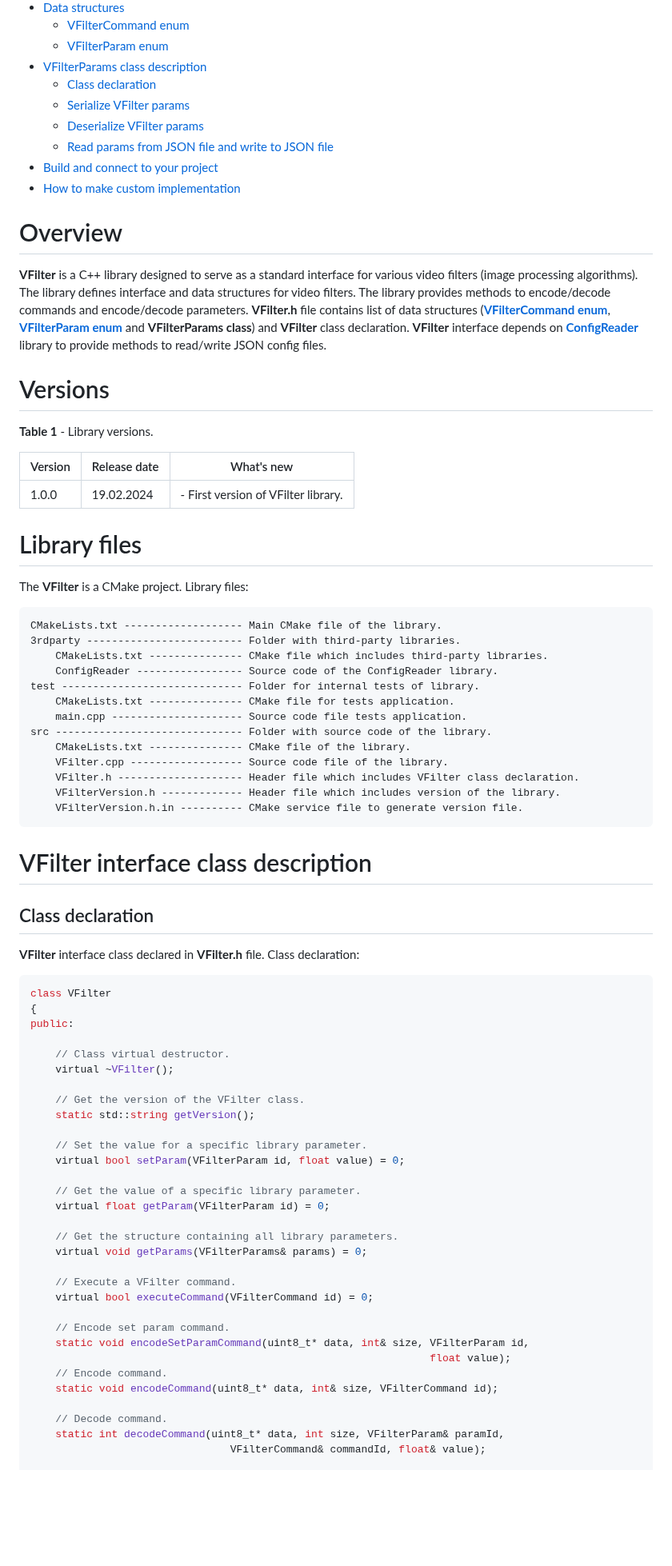
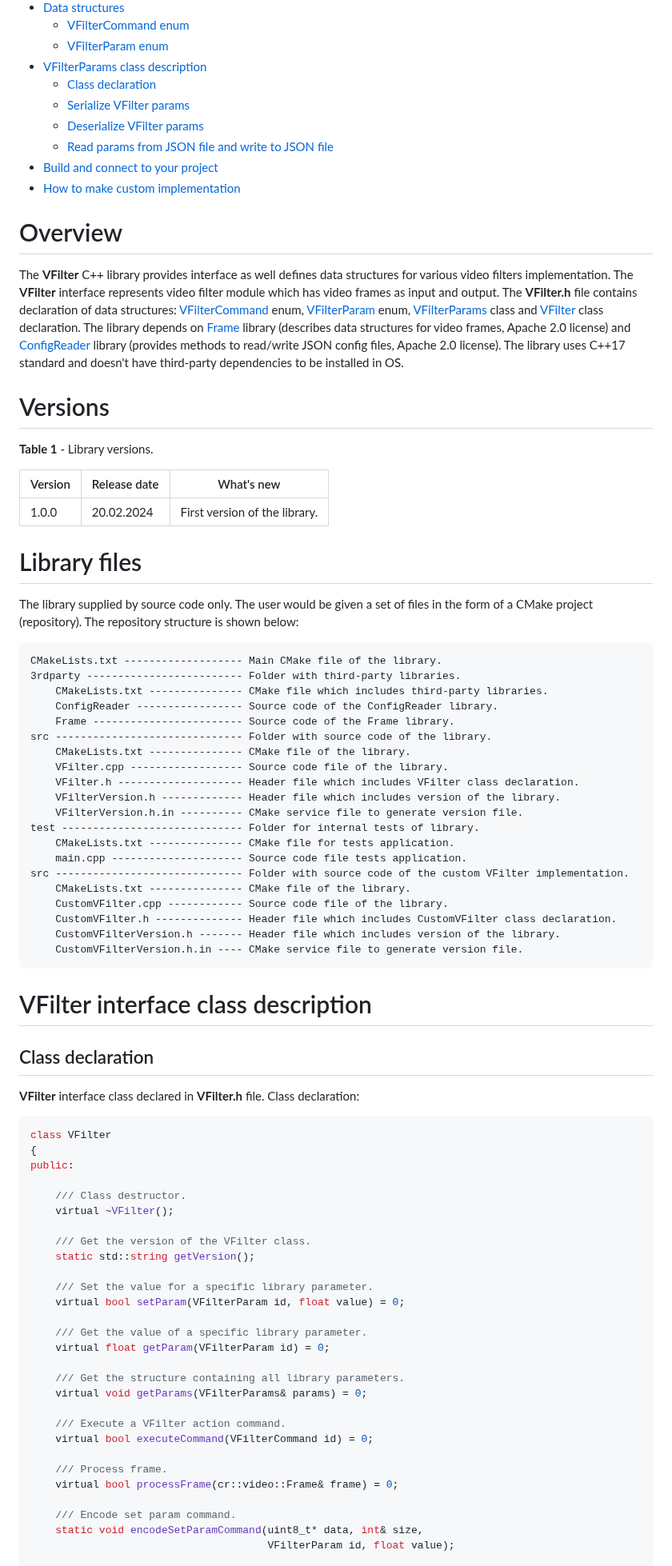
Before and after one commit to ConstantRobotics-Ltd/VFilter, a Markdown page: README.md, the part around one of its changes. Shown at 80% size. Rendered like a GitHub page; blank space fills up the shorter version.

Commit message:
Documentation updated, methods description fixed, data structures updated

````diff
--- a/README.md
+++ b/README.md
@@ -39,36 +39,45 @@
 
 # Overview
 
-**VFilter** is a C++ library designed to serve as a standard interface for various video filters (image processing algorithms). The library defines interface and data structures for video filters. The library provides methods to encode/decode commands and encode/decode parameters. **VFilter.h** file contains list of data structures (**[VFilterCommand enum](#VFilterCommand-enum)**, **[VFilterParam enum](#VFilterParam-enum)** and **VFilterParams class**) and **VFilter** class declaration. **VFilter** interface depends on **[ConfigReader](https://github.com/ConstantRobotics-Ltd/ConfigReader)** library to provide methods to read/write JSON config files.
+The **VFilter** C++ library provides interface as well defines data structures for various video filters implementation. The **VFilter** interface represents video filter module which has video frames as input and output. The **VFilter.h** file contains declaration of data structures: [VFilterCommand](#VFilterCommand-enum) enum, [VFilterParam](#VFilterParam-enum) enum, [VFilterParams](#Class--declaration) class and [VFilter](#Class-declaration) class declaration. The library depends on [Frame](https://github.com/ConstantRobotics-Ltd/Frame) library (describes data structures for video frames, Apache 2.0 license) and [ConfigReader](https://github.com/ConstantRobotics-Ltd/ConfigReader) library (provides methods to read/write JSON config files, Apache 2.0 license). The library uses C++17 standard and doesn't have third-party dependencies to be installed in OS.
+
+
 
 # Versions
 
 **Table 1** - Library versions.
 
-| Version | Release date | What's new                          |
-| ------- | ------------ | ----------------------------------- |
-| 1.0.0   | 19.02.2024   | - First version of VFilter library. |
+| Version | Release date | What's new                    |
+| ------- | ------------ | ----------------------------- |
+| 1.0.0   | 20.02.2024   | First version of the library. |
 
 
 
 # Library files
 
-The **VFilter** is a CMake project. Library files:
+The library supplied by source code only. The user would be given a set of files in the form of a CMake project (repository). The repository structure is shown below:
 
 ```xml
 CMakeLists.txt ------------------- Main CMake file of the library.
 3rdparty ------------------------- Folder with third-party libraries.
     CMakeLists.txt --------------- CMake file which includes third-party libraries.
     ConfigReader ----------------- Source code of the ConfigReader library.
-test ----------------------------- Folder for internal tests of library.
-    CMakeLists.txt --------------- CMake file for tests application.
-    main.cpp --------------------- Source code file tests application.
+    Frame ------------------------ Source code of the Frame library.
 src ------------------------------ Folder with source code of the library.
     CMakeLists.txt --------------- CMake file of the library.
     VFilter.cpp ------------------ Source code file of the library.
     VFilter.h -------------------- Header file which includes VFilter class declaration.
     VFilterVersion.h ------------- Header file which includes version of the library.
     VFilterVersion.h.in ---------- CMake service file to generate version file.
+test ----------------------------- Folder for internal tests of library.
+    CMakeLists.txt --------------- CMake file for tests application.
+    main.cpp --------------------- Source code file tests application.
+src ------------------------------ Folder with source code of the custom VFilter implementation.
+    CMakeLists.txt --------------- CMake file of the library.
+    CustomVFilter.cpp ------------ Source code file of the library.
+    CustomVFilter.h -------------- Header file which includes CustomVFilter class declaration.
+    CustomVFilterVersion.h ------- Header file which includes version of the library.
+    CustomVFilterVersion.h.in ---- CMake service file to generate version file.
 ```
 
 
@@ -86,31 +95,28 @@ class VFilter
 {
 public:
 
-    // Class virtual destructor.
+    /// Class destructor.
     virtual ~VFilter();
 
-    // Get the version of the VFilter class.
+    /// Get the version of the VFilter class.
     static std::string getVersion();
 
-	// Set the value for a specific library parameter.
+    /// Set the value for a specific library parameter.
     virtual bool setParam(VFilterParam id, float value) = 0;
 
-	// Get the value of a specific library parameter.
+    /// Get the value of a specific library parameter.
     virtual float getParam(VFilterParam id) = 0;
 
-	// Get the structure containing all library parameters.
+    /// Get the structure containing all library parameters.
     virtual void getParams(VFilterParams& params) = 0;
 
-	// Execute a VFilter command.
+    /// Execute a VFilter action command.
     virtual bool executeCommand(VFilterCommand id) = 0;
 
-	// Encode set param command.
-    static void encodeSetParamCommand(uint8_t* data, int& size, VFilterParam id,
-                                      							float value);
-	// Encode command.
-	static void encodeCommand(uint8_t* data, int& size, VFilterCommand id);
+    /// Process frame.
+    virtual bool processFrame(cr::video::Frame& frame) = 0;
 
-	// Decode command.
-	static int decodeCommand(uint8_t* data, int size, VFilterParam& paramId,
-                                VFilterCommand& commandId, float& value);
+    /// Encode set param command.
+    static void encodeSetParamCommand(uint8_t* data, int& size,
+                                      VFilterParam id, float value);
 
````
Also changed, not shown: other parts of README.md (+47 -35 lines), _static/vfilter_web_logo.png (added), 3 other files.
